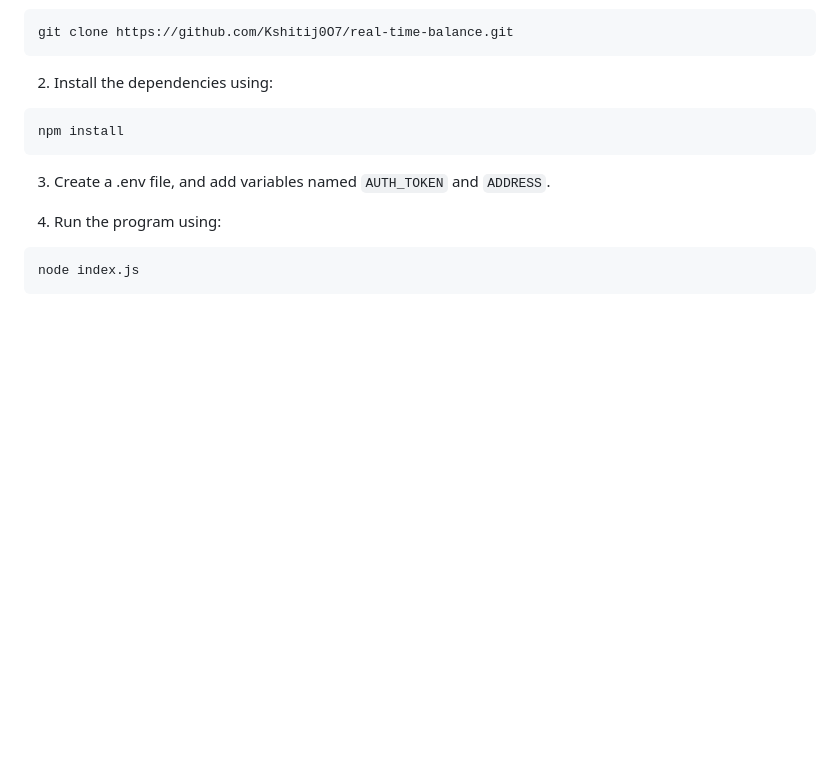
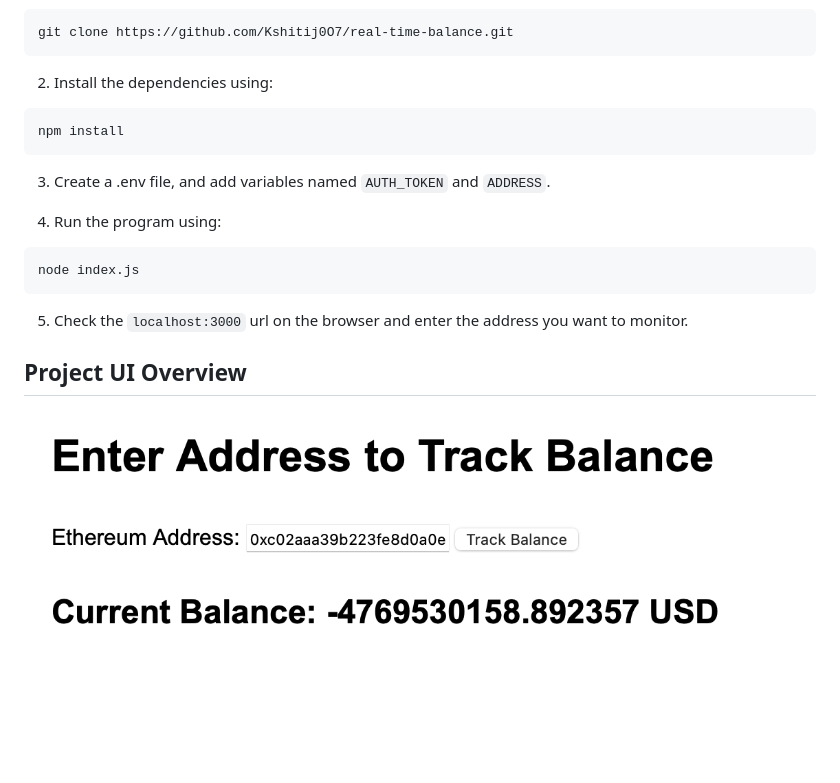
Before and after one commit to Kshitij0O7/real-time-balance, a Markdown page: Readme.md, the part around the change. Rendered like a GitHub page; pictures changed too: images/image.png (added); blank space fills up the shorter version.

Commit message:
UI for the project added

````diff
--- a/Readme.md
+++ b/Readme.md
@@ -57,3 +57,9 @@ npm install
 ``` cmd
 node index.js
 ```
+
+5. Check the `localhost:3000` url on the browser and enter the address you want to monitor.
+
+## Project UI Overview
+
+![Project UI](./images/image.png)
````
Also changed, not shown: 4 other files.
